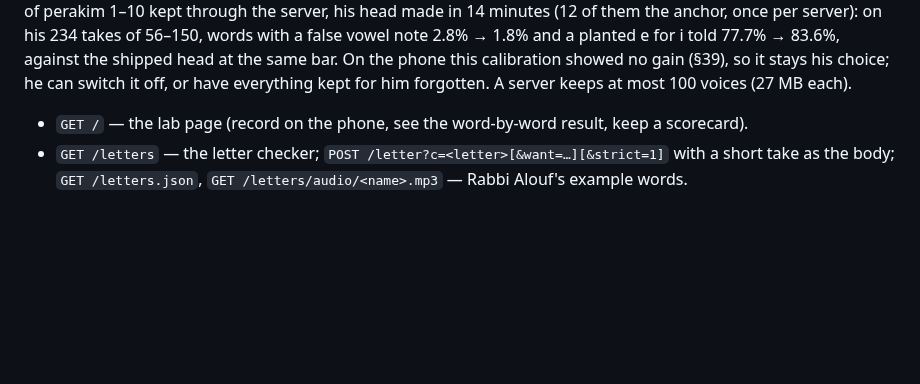
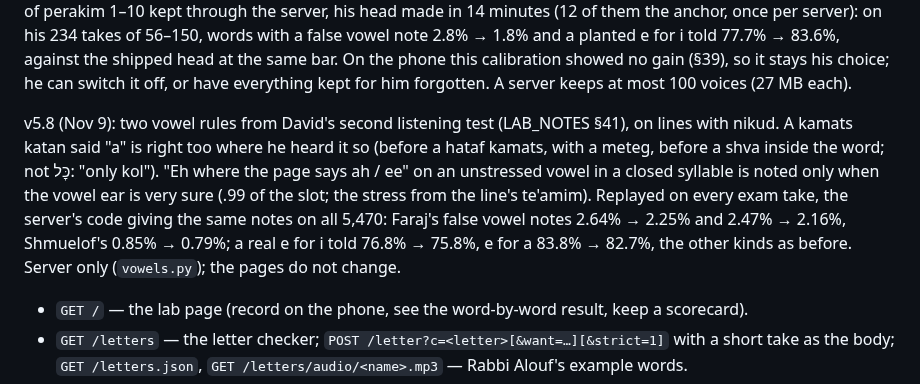
Before and after one commit to davidsitt810-ops/dikduk-space, a Markdown page: README.md, the part around the change. Rendered like a GitHub page; blank space fills up the shorter version.

```diff
--- a/README.md
+++ b/README.md
@@ -244,6 +244,14 @@ once per server): on his 234 takes of 56–150, words with a false vowel note 2.
 stays his choice; he can switch it off, or have everything kept for him forgotten. A server keeps at most 100 voices
 (27 MB each).
 
+v5.8 (Nov 9): two vowel rules from David's second listening test (LAB_NOTES §41), on lines with nikud. A kamats
+katan said "a" is right too where he heard it so (before a hataf kamats, with a meteg, before a shva inside the word;
+not כׇּל: "only kol"). "Eh where the page says ah / ee" on an unstressed vowel in a closed syllable is noted only when
+the vowel ear is very sure (.99 of the slot; the stress from the line's te'amim). Replayed on every exam take, the
+server's code giving the same notes on all 5,470: Faraj's false vowel notes 2.64% → 2.25% and 2.47% → 2.16%,
+Shmuelof's 0.85% → 0.79%; a real e for i told 76.8% → 75.8%, e for a 83.8% → 82.7%, the other kinds as before.
+Server only (`vowels.py`); the pages do not change.
+
 
 - `GET /` — the lab page (record on the phone, see the word-by-word result, keep a scorecard).
 - `GET /letters` — the letter checker; `POST /letter?c=<letter>[&want=…][&strict=1]` with a short take as the body; `GET /letters.json`, `GET /letters/audio/<name>.mp3` — Rabbi Alouf's example words.
```
Also changed, not shown: tools/LAB_NOTES.md (+42 -0 lines), tools/SITE_HANDOFF.md (+6 -1 lines).
